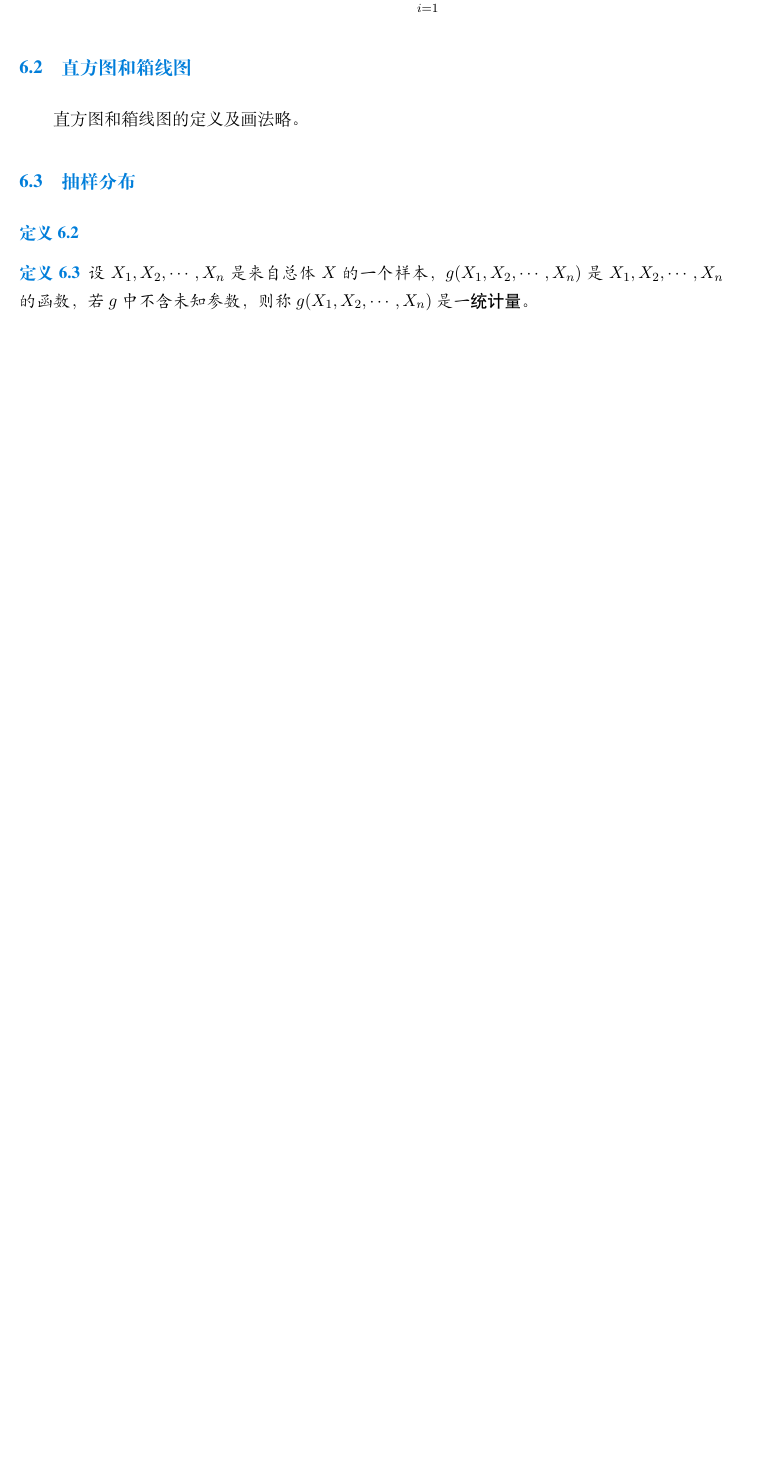
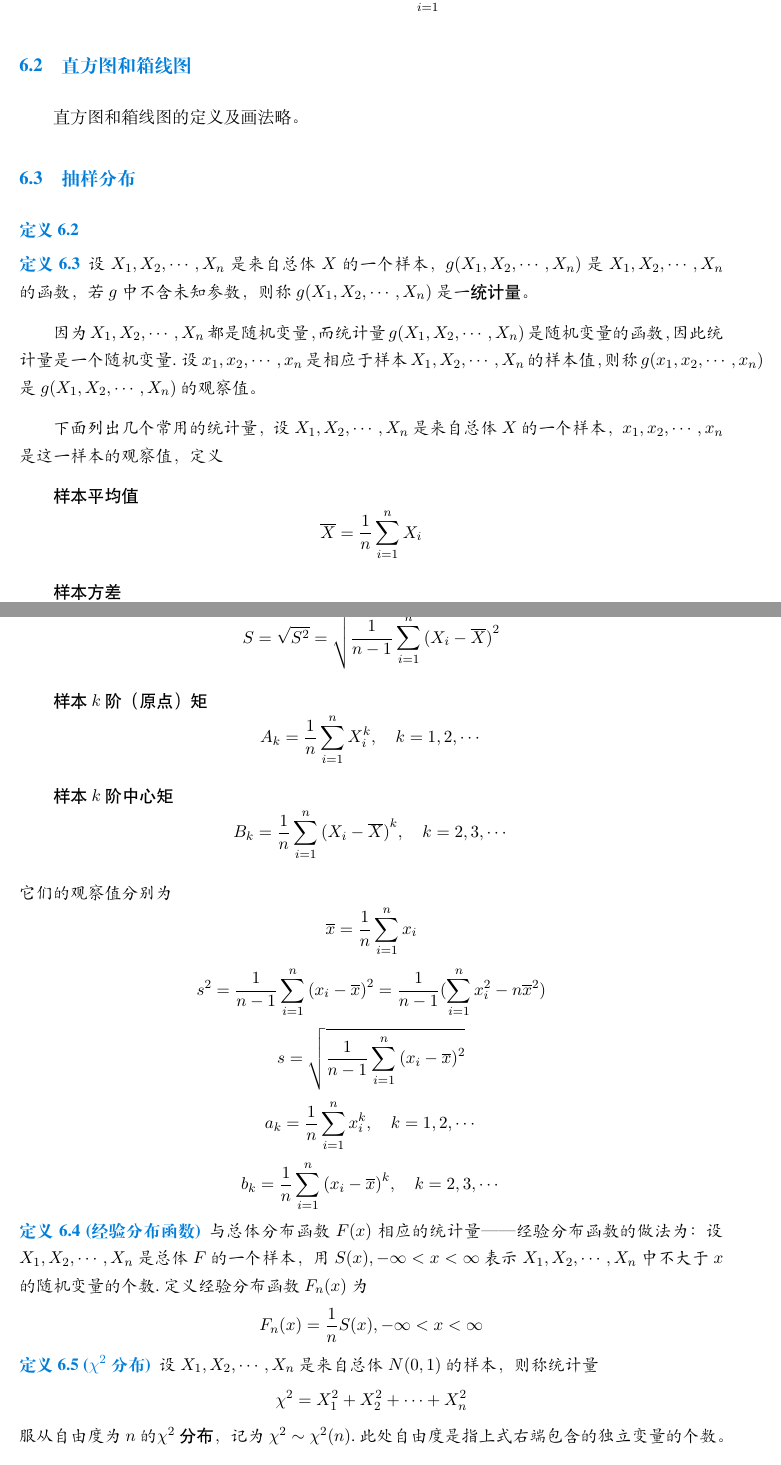
Before and after one commit to VohsiLiu/Probability-note, a LaTeX document (Probability.tex, which reads chapter6.tex): part of page 21 of 21 before the commit and two parts of pages 21 and 22 of 23 after it, the two joined at a grey line, cut so that both start at the same text, the shorter picture padded with empty space. Compiled offline with XeLaTeX; a missing font is replaced by an installed copy or a similar font.

Commit message:
add 卡方分布

```diff
--- a/Probability.tex
+++ b/Probability.tex
@@ -8,9 +8,11 @@
 \usepackage{array}
 \usepackage{exscale}
 \usepackage{exscale}
-
+\usepackage{graphicx}
 \usepackage{relsize}
 \usepackage{relsize}
+\usepackage{subfigure}
+\usepackage{float}
 
 %\usepackage[integrals]{wasysym}
 %\newcommand*{\dif}{\mathop{}\!d}
--- a/chapter6.tex
+++ b/chapter6.tex
@@ -22,5 +22,38 @@
         设$X_1,X_2,\cdots,X_n$是来自总体$X$的一个样本，$g(X_1,X_2,\cdots,X_n)$是
         $X_1,X_2,\cdots,X_n$的函数，若$g$中不含未知参数，则称$g(X_1,X_2,\cdots,X_n)$
         是一{\heiti 统计量}。
+
+        因为$X_1,X_2,\cdots,X_n$都是随机变量，而统计量$g(X_1,X_2,\cdots,X_n)$是随机变量的函数，因此统计量是一个随机变量.
+        设$x_1,x_2,\cdots,x_n$是相应于样本$X_1,X_2,\cdots,X_n$的样本值，则称$g(x_1,x_2,\cdots,x_n)$是$g(X_1,X_2,\cdots,X_n)$的观察值。
+
+        下面列出几个常用的统计量，设$X_1,X_2,\cdots,X_n$是来自总体$X$的一个样本，$x_1,x_2,\cdots,x_n$是这一样本的观察值，定义
+
+        {\heiti 样本平均值} $$\overline{X}=\frac{1}{n}\sum_{i=1}^nX_i$$
+
+        {\heiti 样本方差}$$S^2=\frac{1}{n-1}\sum_{i=1}^n{(X_i-\overline{X})}^2=\frac{1}{n-1}(\sum_{i=1}^nX_i^2-n\overline{X}^2)$$
+
+        {\heiti 样本标准差}$$S=\sqrt{S^2}=\sqrt{\frac{1}{n-1}\sum_{i=1}^n{(X_i-\overline{X})}^2}$$
+
+        {\heiti 样本$k$阶（原点）矩}$$A_k=\frac{1}{n}\sum_{i=1}^nX_i^k,\quad k=1,2,\cdots$$
+
+        {\heiti 样本$k$阶中心矩}$$B_k=\frac{1}{n}\sum_{i=1}^n{(X_i-\overline{X})}^k,\quad k=2,3,\cdots$$\\
+        它们的观察值分别为
+        $$\overline{x}=\frac{1}{n}\sum_{i=1}^nx_i$$
+        $$s^2=\frac{1}{n-1}\sum_{i=1}^n{(x_i-\overline{x})}^2=\frac{1}{n-1}(\sum_{i=1}^nx_i^2-n\overline{x}^2)$$
+        $$s=\sqrt{\frac{1}{n-1}\sum_{i=1}^n{(x_i-\overline{x})}^2}$$
+        $$a_k=\frac{1}{n}\sum_{i=1}^nx_i^k,\quad k=1,2,\cdots$$
+        $$b_k=\frac{1}{n}\sum_{i=1}^n{(x_i-\overline{x})}^k,\quad k=2,3,\cdots$$
     \end{definition}
 \end{definition}
+
+\begin{definition}[经验分布函数]
+    与总体分布函数$F(x)$相应的统计量——经验分布函数的做法为：
+    设$X_1,X_2,\cdots,X_n$是总体$F$的一个样本，用$S(x),-\infty<x<\infty$表示$X_1,X_2,\cdots,X_n$
+    中不大于$x$的随机变量的个数.定义经验分布函数$F_n(x)$为
+    $$F_n(x)=\frac{1}{n}S(x),-\infty<x<\infty$$
+\end{definition}
+
+\begin{definition}[$\chi^2$分布]
+    设$X_1,X_2,\cdots,X_n$是来自总体$N(0,1)$的样本，则称统计量
+    $$\chi^2=X_1^2+X_2^2+\cdots+X_n^2$$
+    服从自由度为$n$的{\heiti $\chi^2$分布}，记为$\chi^2\sim \chi^2(n)$.此处自由度是指上式右端包含的独立变量的个数。
@@ -26,0 +64 @@
+    \end{figure}
```
Also changed, not shown: 1.jpg (added), 2.jpg (added), 3.jpg (added), Probability.pdf, chapter6.tex (29 more changed lines), 3 other files.
